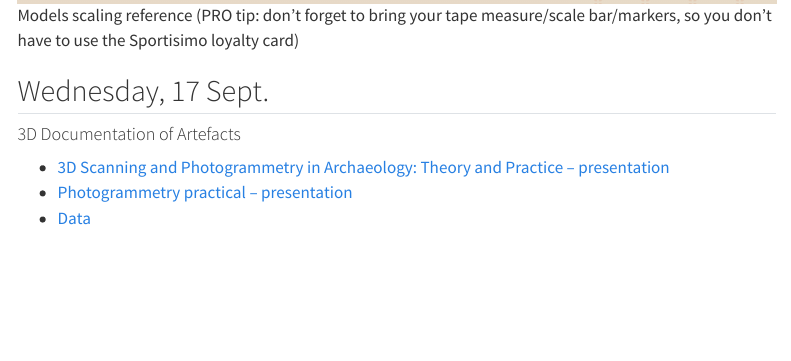
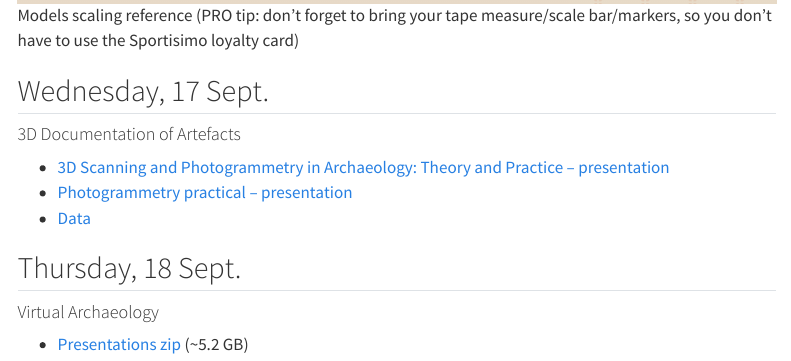
Before and after one commit to ARUP-CAS/atrium-school3d, a Quarto document (materials.qmd): the page in a window 1100 px wide, from 1090 px down. Rendered offline with R 4.5, knitr and Pandoc in place of Quarto, with nearby package versions; menus at the side of the page are left out.

Commit message:
Update materials.qmd

```diff
--- a/materials.qmd
+++ b/materials.qmd
@@ -43,10 +43,15 @@ title: "Materials and data"
 - [Photogrammetry practical – presentation](https://docs.google.com/presentation/d/1hRycJCZHOxB130kU-Ijs6T_Ck3H8WxRL/edit?usp=sharing&rtpof=true&sd=true)
 - [Data](https://drive.google.com/file/d/1TRnM3OE8JWx9Pw0rJzmAvlB7bW1e552M/view?usp=sharing)
 
-<!--
+
 
 ## Thursday, 18 Sept.
 
+#### Virtual Archaeology
+
+- [Presentations zip](https://drive.google.com/file/d/1WqVUBVMqEYrCpf1a7buO55MrFA_gNKqT/view?usp=sharing) (~5.2 GB)
+
+<!--
 
 ## Friday, 19 Sept.
 
```
